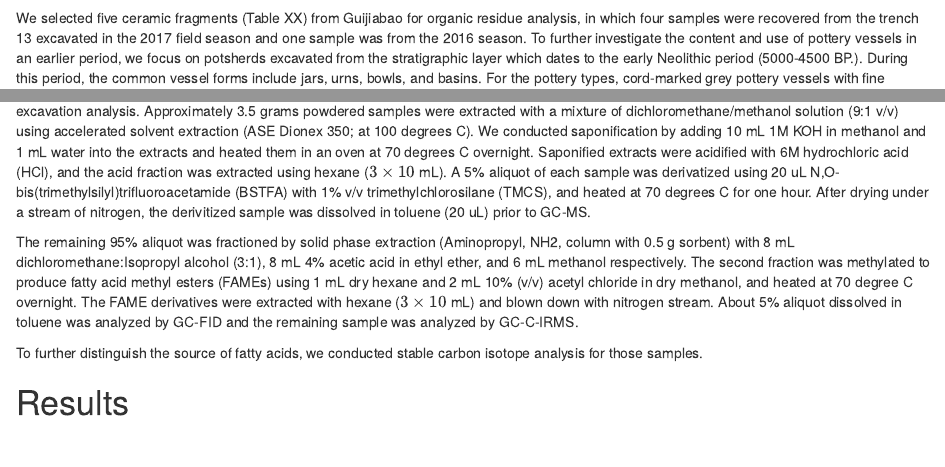
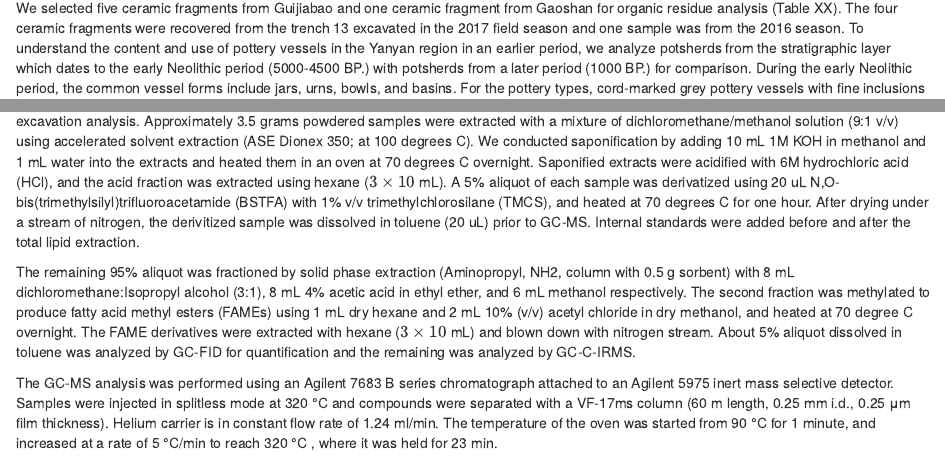
Before and after one commit to LiYingWang/GJBpottery, an R Markdown document (analysis/paper/paper.Rmd): the page in a window 1100 px wide, from 1410 px down before the commit and from 1420 px down after it, so that both start at the same text, and a second part further down, joined at a grey line. Rendered offline with R 4.5, knitr and Pandoc, with nearby package versions; drawn as R Markdown's standard HTML page in place of the format the file asks for; some code elsewhere in the file could not run offline; a font, style sheet, LaTeX package, included part or bibliography that could not be used is replaced or left out.

Commit message:
worked on the method section

```diff
--- a/analysis/paper/paper.Rmd
+++ b/analysis/paper/paper.Rmd
@@ -73,16 +73,16 @@ Among those archaeological sites in Yanyuan, Guijiabao located in the southweste
 # Materials and methods
 
 ## Samples
-We selected five ceramic fragments (Table XX) from Guijiabao for organic residue analysis, in which four samples were recovered from the trench 13 excavated in the 2017 field season and one sample was from the 2016 season. To further investigate the content and use of pottery vessels in an earlier period, we focus on potsherds excavated from the stratigraphic layer which dates to the early Neolithic period (5000-4500 BP.). During this period, the common vessel forms include jars, urns, bowls, and basins. For the pottery types, cord-marked grey pottery vessels with fine inclusions and cord-marked sand-tempered vessels in reddish-brown color with coarse inclusions are the two dominant types [@Hao2022]. Our samples are jar fragments from those two common types supposed to be used for food serving or storage according to their archaeological context that suggests living area [].
+We selected five ceramic fragments from Guijiabao and one ceramic fragment from Gaoshan for organic residue analysis (Table XX). The four ceramic fragments were recovered from the trench 13 excavated in the 2017 field season and one sample was from the 2016 season. To understand the content and use of pottery vessels in the Yanyan region in an earlier period, we analyze potsherds from the stratigraphic layer which dates to the early Neolithic period (5000-4500 BP.) with potsherds from a later period (1000 BP.) for comparison. During the early Neolithic period, the common vessel forms include jars, urns, bowls, and basins. For the pottery types, cord-marked grey pottery vessels with fine inclusions and cord-marked sand-tempered vessels in reddish-brown color with coarse inclusions are the two dominant types [@Hao2022]. Our samples are jar fragments from those two common types that are supposed to be used for food serving or storage [].
 
 ## Methods
 In this study, we detected and identified lipid compounds by gas chromatography mass spectrometry (GC-MS), and quantify lipids by gas chromatography with flame-ionization detection (GC-FID). To distinguish the source of the common fatty acids, palmitic (C16:0) and stearic (C18:0), found in most animals and plants, we determined their stable carbon isotope characteristics by gas chromatography combustion isotope ratio mass spectrometry (GC-C-IRMS). The stable carbon isotope ratio for individual lipid compounds is powerful indicator of the origins of organic residues since different food categories, such as terrestrial or marine animals and plants, have specific ranges of δ^13^C values [@Evershed1994].
 
-We cleaned the surface of each potsherd to prevent external contamination from environmental factors and handling during excavation or post-excavation analysis. Approximately 3.5 grams powdered samples were extracted with a mixture of dichloromethane/methanol solution (9:1 v/v) using accelerated solvent extraction (ASE Dionex 350; at 100 degrees C). We conducted saponification by adding 10 mL 1M KOH in methanol and 1 mL water into the extracts and heated them in an oven at 70 degrees C overnight. Saponified extracts were acidified with 6M hydrochloric acid (HCl), and the acid fraction was extracted using hexane ($3\times10$ mL). A 5% aliquot of each sample was derivatized using 20 uL N,O-bis(trimethylsilyl)trifluoroacetamide (BSTFA) with 1% v/v trimethylchlorosilane (TMCS), and heated at 70 degrees C for one hour. After drying under a stream of nitrogen, the derivitized sample was dissolved in toluene (20 uL) prior to GC-MS.
+We cleaned the surface of each potsherd to prevent external contamination from environmental factors and handling during excavation or post-excavation analysis. Approximately 3.5 grams powdered samples were extracted with a mixture of dichloromethane/methanol solution (9:1 v/v) using accelerated solvent extraction (ASE Dionex 350; at 100 degrees C). We conducted saponification by adding 10 mL 1M KOH in methanol and 1 mL water into the extracts and heated them in an oven at 70 degrees C overnight. Saponified extracts were acidified with 6M hydrochloric acid (HCl), and the acid fraction was extracted using hexane ($3\times10$ mL). A 5% aliquot of each sample was derivatized using 20 uL N,O-bis(trimethylsilyl)trifluoroacetamide (BSTFA) with 1% v/v trimethylchlorosilane (TMCS), and heated at 70 degrees C for one hour. After drying under a stream of nitrogen, the derivitized sample was dissolved in toluene (20 uL) prior to GC-MS. Internal standards were added before and after the total lipid extraction.
 
-The remaining 95% aliquot was fractioned by solid phase extraction (Aminopropyl, NH2, column with 0.5 g sorbent) with 8 mL dichloromethane:Isopropyl alcohol (3:1), 8 mL 4% acetic acid in ethyl ether, and 6 mL methanol respectively. The second fraction was methylated to produce fatty acid methyl esters (FAMEs) using 1 mL dry hexane and 2 mL 10% (v/v) acetyl chloride in dry methanol, and heated at 70 degree C overnight. The FAME derivatives were extracted with hexane ($3\times10$ mL) and blown down with nitrogen stream. About 5% aliquot dissolved in toluene was analyzed by GC-FID and the remaining sample was analyzed by GC-C-IRMS.
+The remaining 95% aliquot was fractioned by solid phase extraction (Aminopropyl, NH2, column with 0.5 g sorbent) with 8 mL dichloromethane:Isopropyl alcohol (3:1), 8 mL 4% acetic acid in ethyl ether, and 6 mL methanol respectively. The second fraction was methylated to produce fatty acid methyl esters (FAMEs) using 1 mL dry hexane and 2 mL 10% (v/v) acetyl chloride in dry methanol, and heated at 70 degree C overnight. The FAME derivatives were extracted with hexane ($3\times10$ mL) and blown down with nitrogen stream. About 5% aliquot dissolved in toluene was analyzed by GC-FID for quantification and the remaining was analyzed by GC-C-IRMS.
 
-To further distinguish the source of fatty acids, we conducted stable carbon isotope analysis for those samples.
+The GC-MS analysis was performed using an Agilent 7683 B series chromatograph attached to an Agilent 5975 inert mass selective detector. Samples were injected in splitless mode at 320 °C and compounds were separated with a VF-17ms column (60 m length, 0.25 mm i.d., 0.25 μm film thickness). Helium carrier is in constant flow rate of 1.24 ml/min. The temperature of the oven was started from 90 °C for 1 minute, and increased at a rate of 5 °C/min to reach 320 °C , where it was held for 23 min.
 
 # Results
 
```
